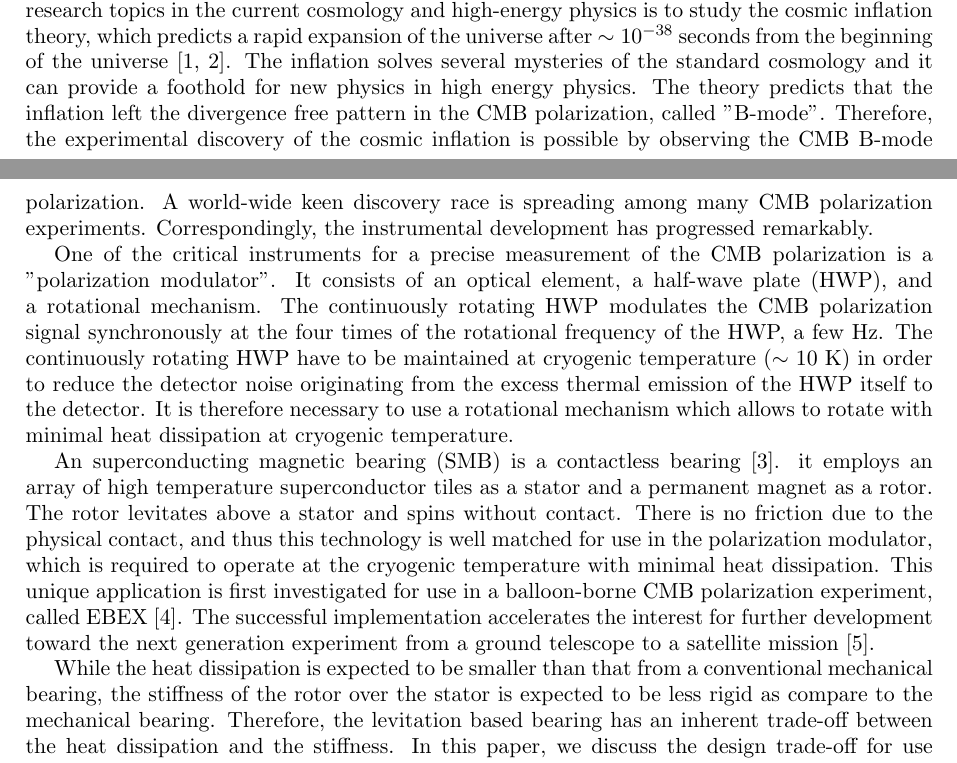
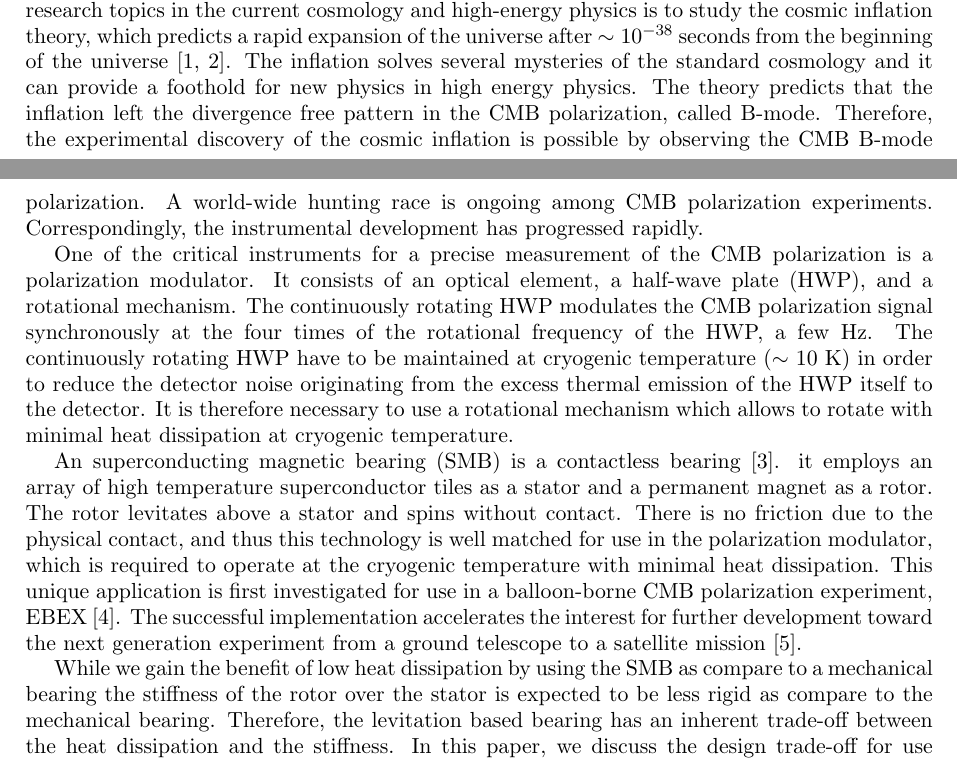
Before and after one commit to yukisakurai/ISS2016, a LaTeX document (ISS2016_v01.tex): two parts of pages 1 and 2 of 6, joined at a grey line, cut so that both start at the same text. Compiled offline with pdfLaTeX.

Commit message:
mod intro

```diff
--- a/ISS2016_v01.tex
+++ b/ISS2016_v01.tex
@@ -38,12 +38,12 @@ A cosmic microwave background (CMB) is electromagnetic microwave radiation from
 It is still observable isotropically from the whole sky today.
 One of most important research topics in the current cosmology and high-energy physics is to study the cosmic inflation theory, which predicts a rapid expansion of the universe after $\sim 10^{-38}$ seconds from the beginning of the universe~\cite{inflation_sato,inflation_guth}.
 The inflation solves several mysteries of the standard cosmology and it can provide a foothold for new physics in high energy physics.
-The theory predicts that the inflation left the divergence free pattern in the CMB polarization,  called "B-mode".
+The theory predicts that the inflation left the divergence free pattern in the CMB polarization,  called B-mode.
 Therefore, the experimental discovery of the cosmic inflation is possible by observing the CMB B-mode polarization.
-A world-wide keen discovery race is spreading among many CMB polarization experiments.
-Correspondingly, the instrumental development has progressed remarkably.
+A world-wide hunting race is ongoing among CMB polarization experiments.
+Correspondingly, the instrumental development has progressed rapidly.
 
-One of the critical instruments for a precise measurement of the CMB polarization is a "polarization modulator".
+One of the critical instruments for a precise measurement of the CMB polarization is a polarization modulator.
 It consists of an optical element, a half-wave plate (HWP), and a rotational mechanism.
 The continuously rotating HWP modulates the CMB polarization signal synchronously at the four times of the rotational frequency of the HWP, a few Hz.
 %Since the intrinsic instrumental noise is not modulated, systematic uncertainties are significantly reduced.
@@ -57,10 +57,12 @@ There is no friction due to the physical contact, and thus this technology is we
 %In general mechanical bearings produces too much heat due to friction from a physical contact.
 %Thus, a superconducting magnetic bearing (SMB) is a good candidate for the rotational mechanism~\cite{smb}.
 %The SMB is a rotational bearing utilizing magnetic levitation by the type II superconductor and the magnetic field from a permanent magnet, and thus there is no physical contact between a rotor and a stator.
-This unique application is first investigated for use in a balloon-borne CMB polarization experiment, called EBEX~\cite{ebex}.
+This unique application is first investigated for use in a balloon-borne CMB polarization experiment, EBEX~\cite{ebex}.
 The successful implementation accelerates the interest for further development toward the next generation experiment from a ground telescope to a satellite mission~\cite{litebird}.
 
-While the heat dissipation is expected to be smaller than that from a conventional mechanical bearing, the stiffness of the rotor over the stator is expected to be less rigid as compare to the mechanical bearing.
+While we gain the benefit of low heat dissipation by using the SMB as compare to a mechanical bearing
+%  heat dissipation is expected to be smaller than that from a conventional mechanical bearing,
+the stiffness of the rotor over the stator is expected to be less rigid as compare to the mechanical bearing.
 Therefore, the levitation based bearing has an inherent trade-off between the heat dissipation and the stiffness.
 In this paper, we discuss the design trade-off for use of this SMB technology for a future CMB polarization experiment.
 We present our prototype SMB system, rotor diameter of 384~mm, and the measurements of the spring constant and the damping coefficient to characterize the mechanical properties.
```
